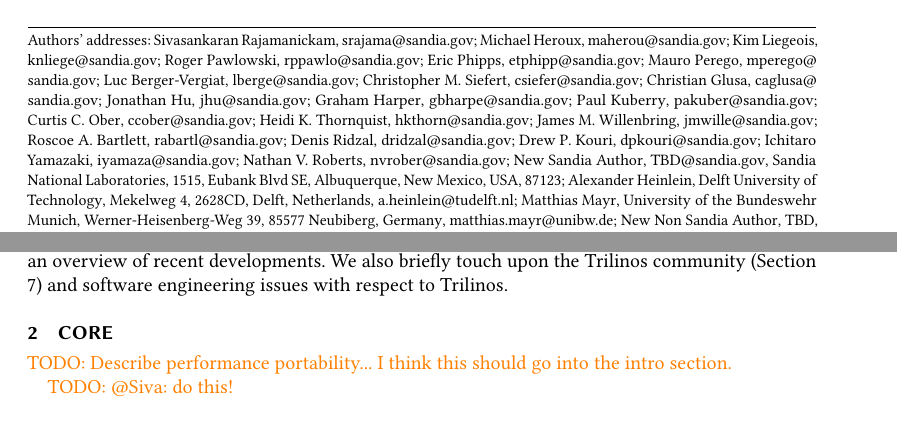
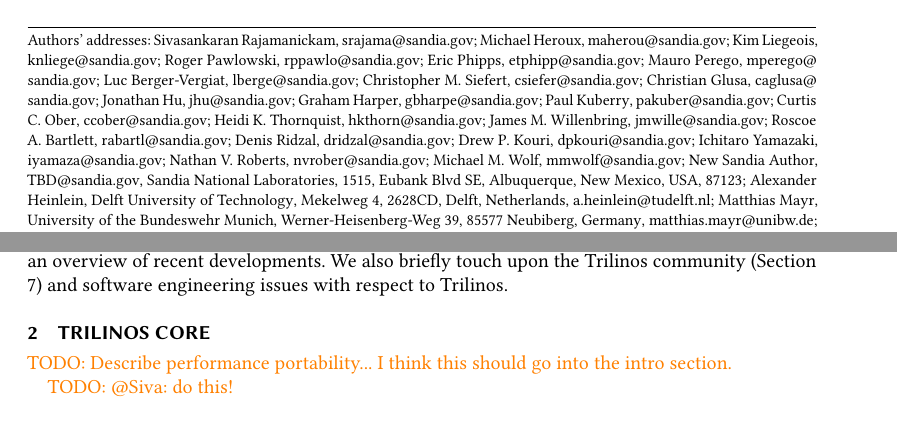
Before and after one commit to searhein/trilinos-paper, a LaTeX paper (main.tex): two parts of pages 1 and 3 of 26, joined at a grey line, cut so that both start at the same text. Compiled offline with pdfLaTeX.

Commit message:
Changed section title.  Added author.

```diff
--- a/main.tex
+++ b/main.tex
@@ -170,6 +170,8 @@
 \author{Nathan V. Roberts}
 \email{nvrober@sandia.gov}
 \orcid{0000-0003-1536-0749}
+\author{Michael M. Wolf}
+\email{mmwolf@sandia.gov}
 
 \author{New Sandia Author}
 \email{TBD@sandia.gov}
@@ -286,7 +288,7 @@
 \section{Introduction}
 \input{introduction}
 
-\section{Core}
+\section{Trilinos Core}
 \label{sec:data_services}
 \input{data_services}
 
```
